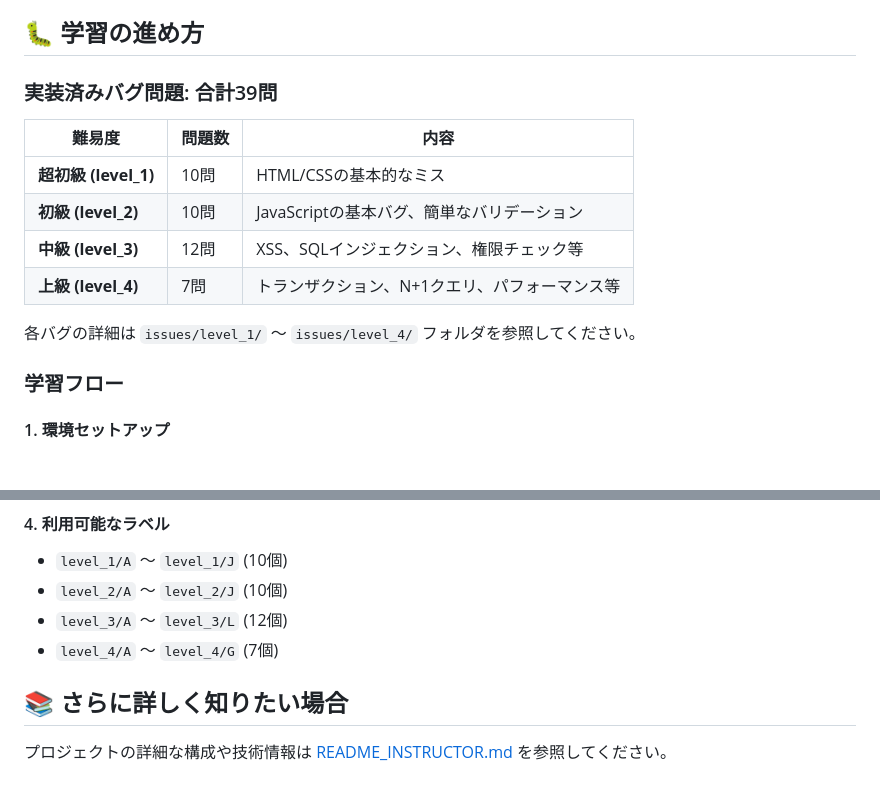
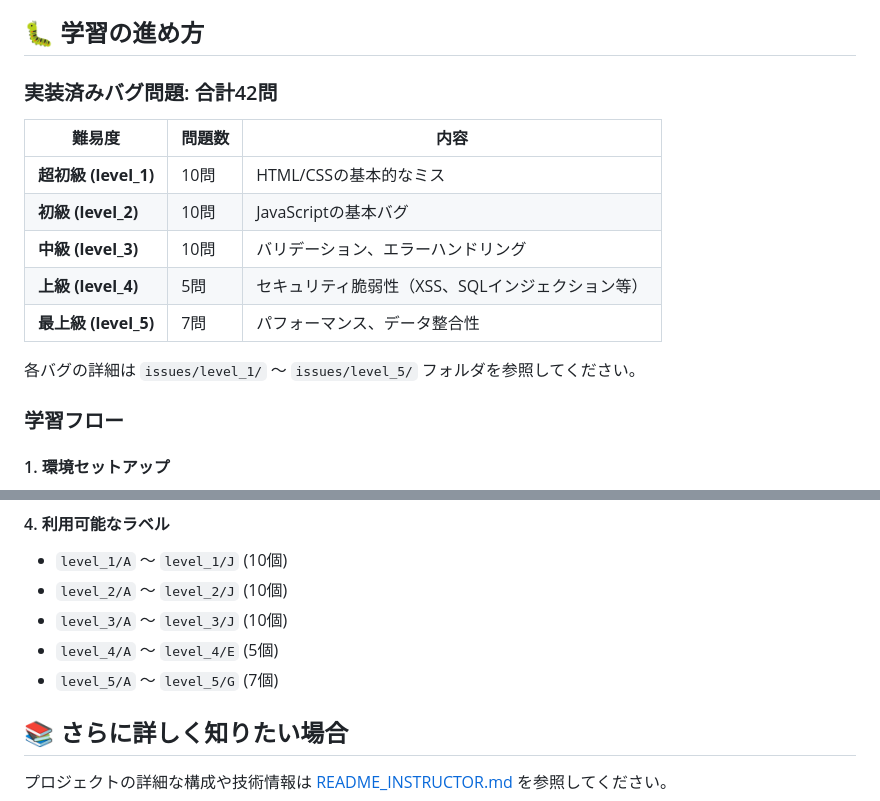
Before and after one commit to Sakuraiwa/ai-studio-hackathon-template, a Markdown page: README.md, 2 parts joined by grey strips. Rendered like a GitHub page; blank space fills up the shorter version.

Commit message:
Update README.md: Add Level 5, fix issue counts, and update docker compose commands

```diff
--- a/README.md
+++ b/README.md
@@ -73,16 +73,17 @@ docker-compose up -d
 
 ## 🐛 学習の進め方
 
-### 実装済みバグ問題: 合計39問
+### 実装済みバグ問題: 合計42問
 
 | 難易度 | 問題数 | 内容 |
 |--------|--------|------|
 | **超初級 (level_1)** | 10問 | HTML/CSSの基本的なミス |
-| **初級 (level_2)** | 10問 | JavaScriptの基本バグ、簡単なバリデーション |
-| **中級 (level_3)** | 12問 | XSS、SQLインジェクション、権限チェック等 |
-| **上級 (level_4)** | 7問 | トランザクション、N+1クエリ、パフォーマンス等 |
+| **初級 (level_2)** | 10問 | JavaScriptの基本バグ |
+| **中級 (level_3)** | 10問 | バリデーション、エラーハンドリング |
+| **上級 (level_4)** | 5問 | セキュリティ脆弱性（XSS、SQLインジェクション等） |
+| **最上級 (level_5)** | 7問 | パフォーマンス、データ整合性 |
 
-各バグの詳細は `issues/level_1/` 〜 `issues/level_4/` フォルダを参照してください。
+各バグの詳細は `issues/level_1/` 〜 `issues/level_5/` フォルダを参照してください。
 
 ### 学習フロー
 
@@ -119,8 +120,9 @@ docker-compose up -d
 #### 4. 利用可能なラベル
 - `level_1/A` 〜 `level_1/J` (10個)
 - `level_2/A` 〜 `level_2/J` (10個)
-- `level_3/A` 〜 `level_3/L` (12個)
-- `level_4/A` 〜 `level_4/G` (7個)
+- `level_3/A` 〜 `level_3/J` (10個)
+- `level_4/A` 〜 `level_4/E` (5個)
+- `level_5/A` 〜 `level_5/G` (7個)
 
 ## 📚 さらに詳しく知りたい場合
 
```
Also changed, not shown: other parts of README.md (+7 -7 lines).
